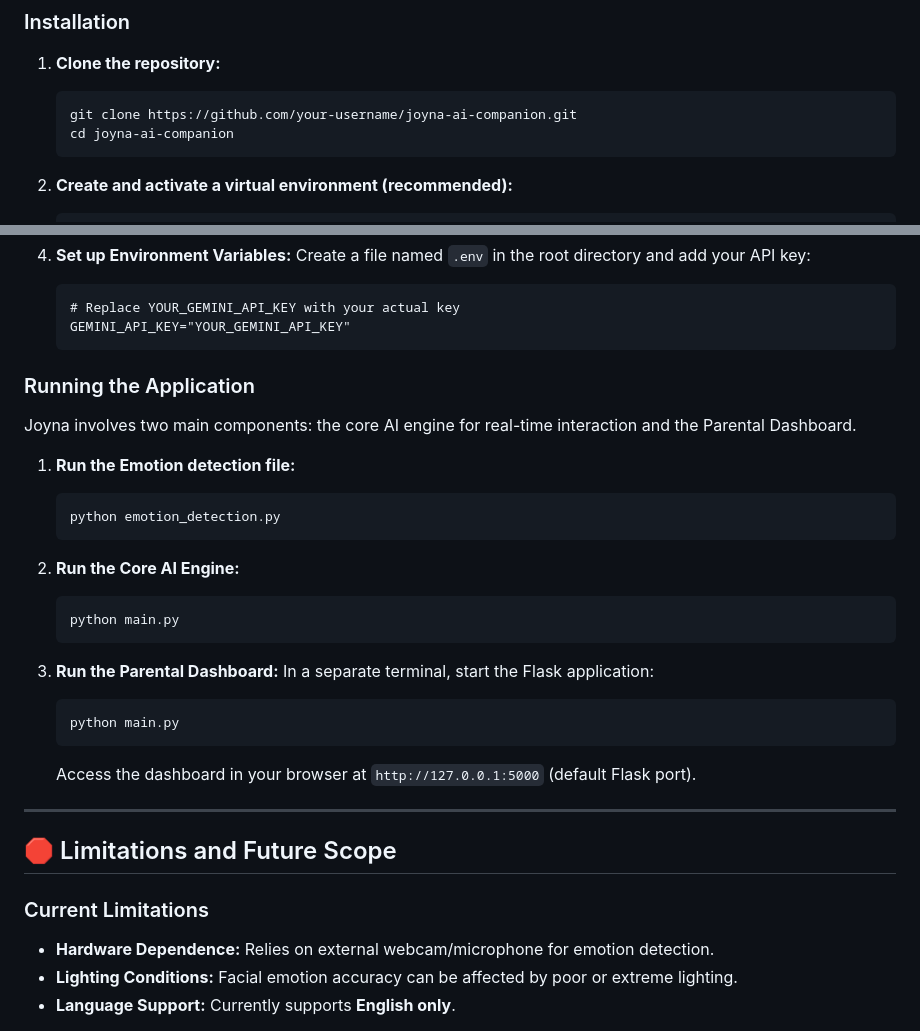
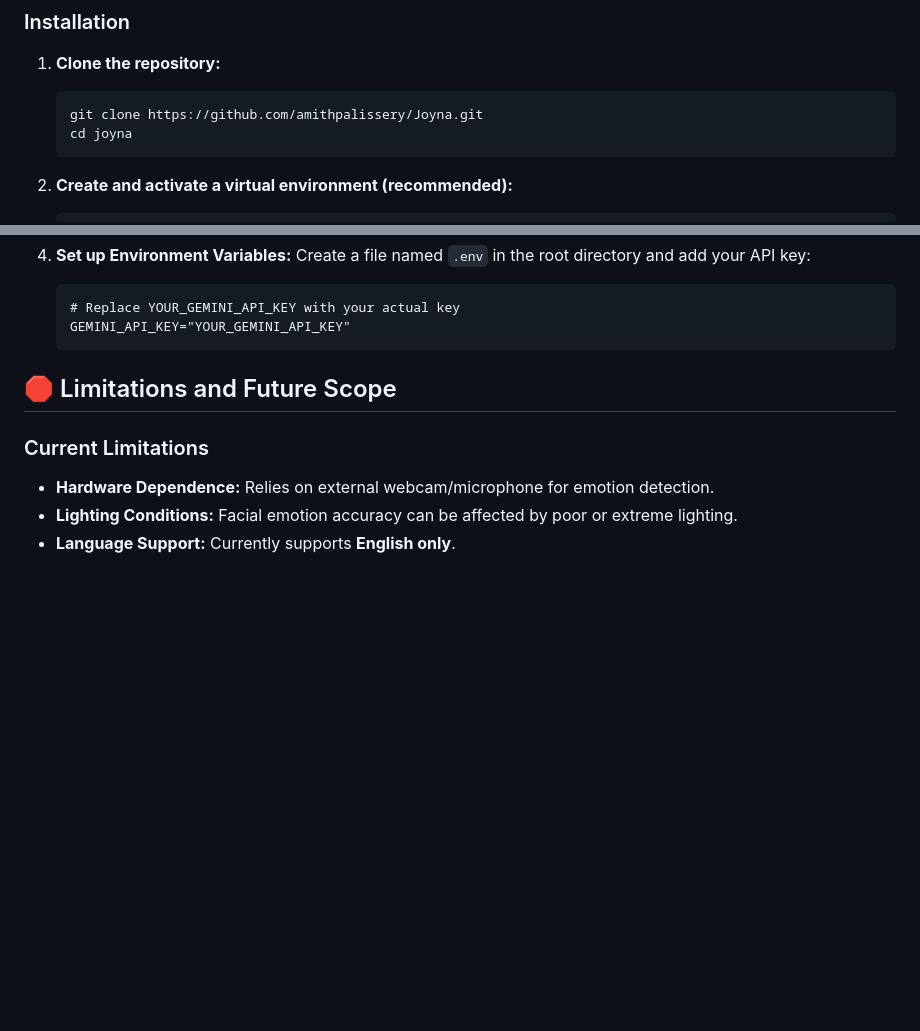
Before and after one commit to amithpalissery/Joyna, a Markdown page: README.md, 2 parts joined by grey strips. Rendered like a GitHub page; blank space fills up the shorter version.

````diff
--- a/README.md
+++ b/README.md
@@ -54,8 +54,8 @@ These instructions will get you a copy of the project up and running on your loc
 1.  **Clone the repository:**
 
     ```bash
-    git clone https://github.com/your-username/joyna-ai-companion.git
-    cd joyna-ai-companion
+    git clone https://github.com/amithpalissery/Joyna.git
+    cd joyna
     ```
 
 2.  **Create and activate a virtual environment (recommended):**
@@ -79,31 +79,6 @@ These instructions will get you a copy of the project up and running on your loc
     GEMINI_API_KEY="YOUR_GEMINI_API_KEY"
     ```
 
-### Running the Application
-
-Joyna involves two main components: the core AI engine for real-time interaction and the Parental Dashboard.
-
-1.  **Run the Emotion detection file:**
-
-    ```bash
-    python emotion_detection.py
-    ```
-2.  **Run the Core AI Engine:**
-
-    ```bash
-    python main.py
-    ```
-
-3.  **Run the Parental Dashboard:**
-    In a separate terminal, start the Flask application:
-
-    ```bash
-    python main.py
-    ```
-
-    Access the dashboard in your browser at `http://127.0.0.1:5000` (default Flask port).
-
------
 
 ## 🛑 Limitations and Future Scope
 
````
